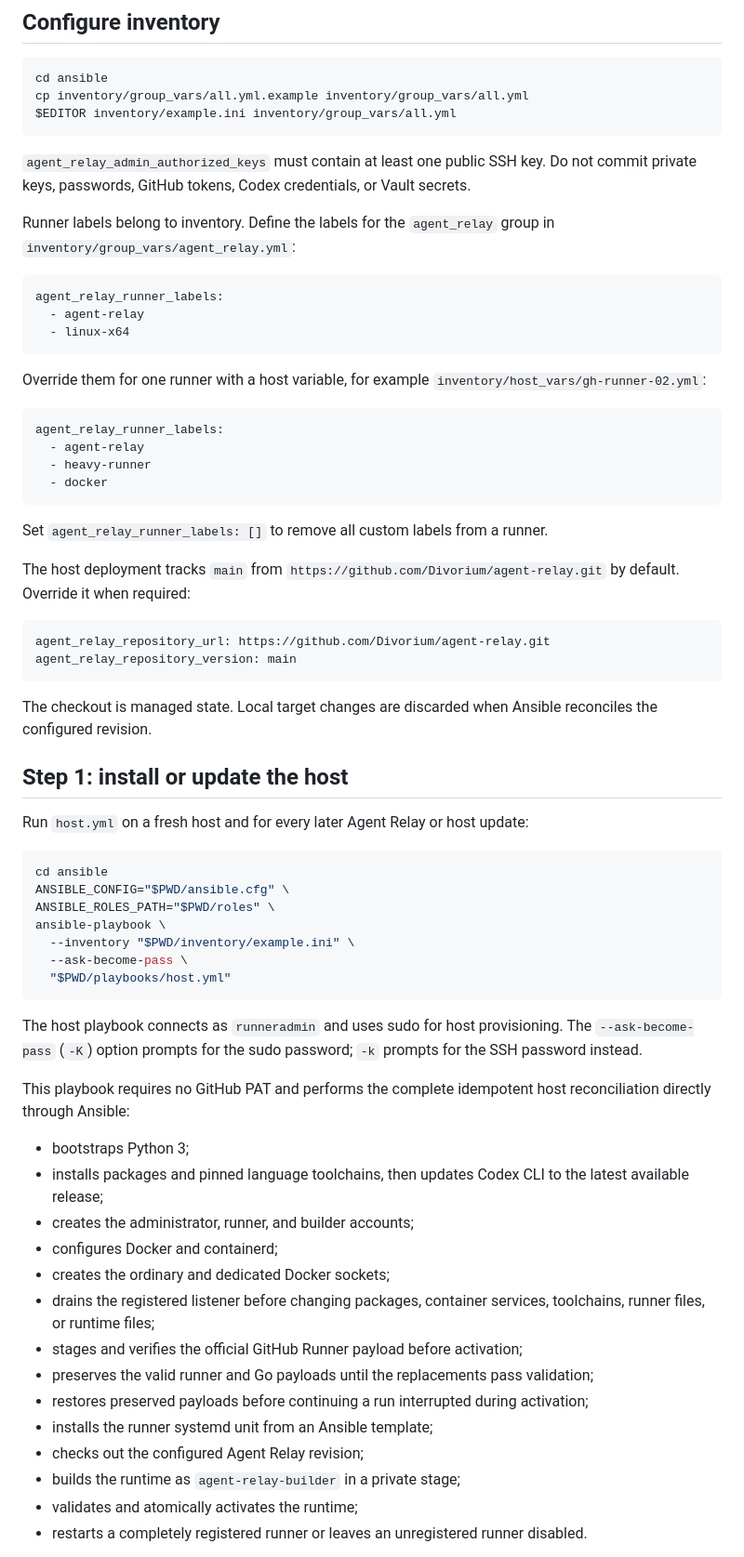
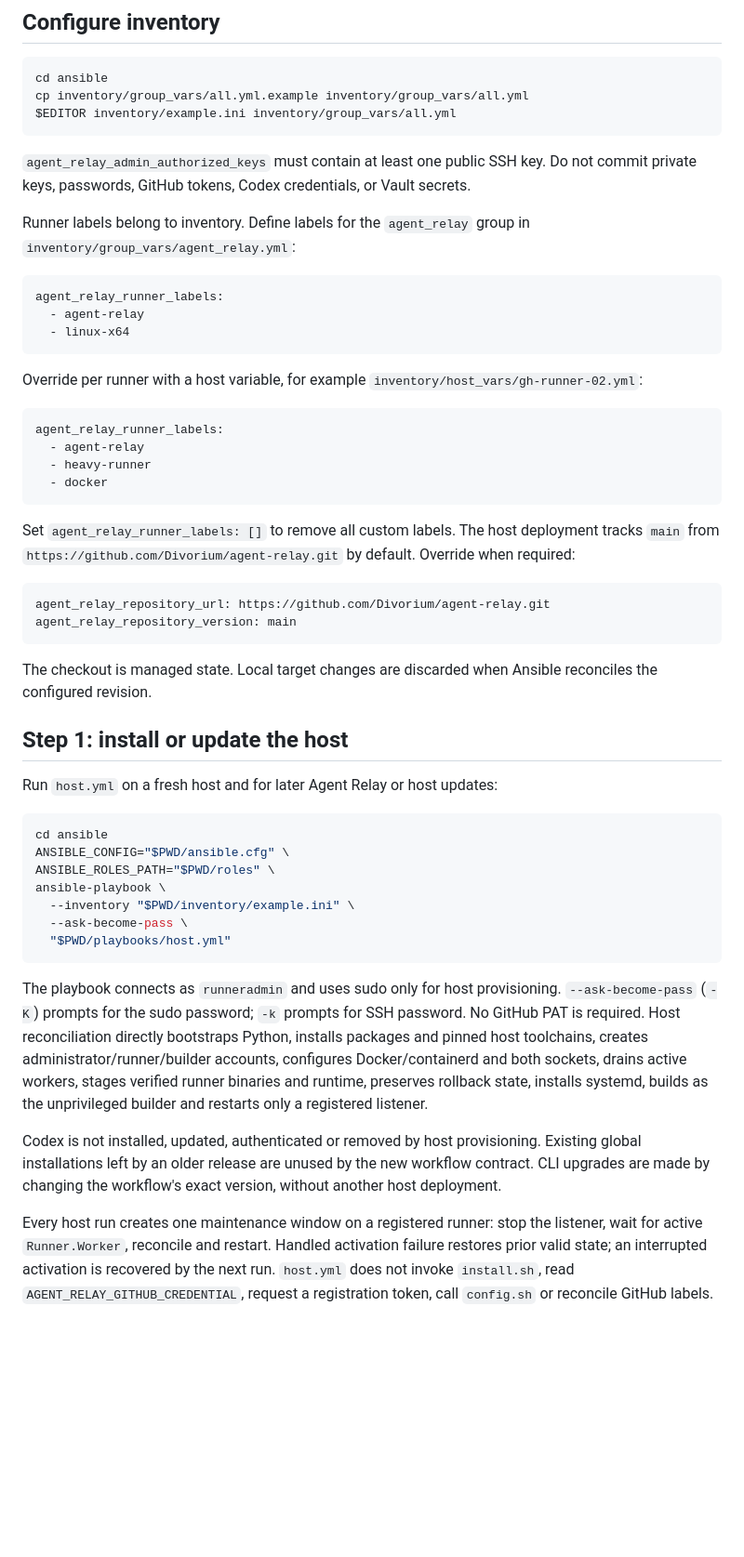
Before and after one commit to Divorium/agent-relay, a Markdown page: ansible/README.md, the part around one of its changes. Shown at 93% size. GitHub-like rendering; blank space fills up the shorter version.

Commit message:
docs(codex): reconcile host operations with workflow-owned CLI lifecycle

````diff
--- a/ansible/README.md
+++ b/ansible/README.md
@@ -21,7 +21,7 @@ $EDITOR inventory/example.ini inventory/group_vars/all.yml
 
 `agent_relay_admin_authorized_keys` must contain at least one public SSH key. Do not commit private keys, passwords, GitHub tokens, Codex credentials, or Vault secrets.
 
-Runner labels belong to inventory. Define the labels for the `agent_relay` group in `inventory/group_vars/agent_relay.yml`:
+Runner labels belong to inventory. Define labels for the `agent_relay` group in `inventory/group_vars/agent_relay.yml`:
 
 ```yaml
 agent_relay_runner_labels:
@@ -29,7 +29,7 @@ agent_relay_runner_labels:
   - linux-x64
 ```
 
-Override them for one runner with a host variable, for example `inventory/host_vars/gh-runner-02.yml`:
+Override per runner with a host variable, for example `inventory/host_vars/gh-runner-02.yml`:
 
 ```yaml
 agent_relay_runner_labels:
@@ -38,9 +38,7 @@ agent_relay_runner_labels:
   - docker
 ```
 
-Set `agent_relay_runner_labels: []` to remove all custom labels from a runner.
-
-The host deployment tracks `main` from `https://github.com/Divorium/agent-relay.git` by default. Override it when required:
+Set `agent_relay_runner_labels: []` to remove all custom labels. The host deployment tracks `main` from `https://github.com/Divorium/agent-relay.git` by default. Override when required:
 
 ```yaml
 agent_relay_repository_url: https://github.com/Divorium/agent-relay.git
@@ -51,7 +49,7 @@ The checkout is managed state. Local target changes are discarded when Ansible r
 
 ## Step 1: install or update the host
 
-Run `host.yml` on a fresh host and for every later Agent Relay or host update:
+Run `host.yml` on a fresh host and for later Agent Relay or host updates:
 
 ```bash
 cd ansible
@@ -63,25 +61,9 @@ ansible-playbook \
   "$PWD/playbooks/host.yml"
 ```
 
-The host playbook connects as `runneradmin` and uses sudo for host provisioning. The
-`--ask-become-pass` (`-K`) option prompts for the sudo password; `-k` prompts for
-the SSH password instead.
+The playbook connects as `runneradmin` and uses sudo only for host provisioning. `--ask-become-pass` (`-K`) prompts for the sudo password; `-k` prompts for SSH password. No GitHub PAT is required. Host reconciliation directly bootstraps Python, installs packages and pinned host toolchains, creates administrator/runner/builder accounts, configures Docker/containerd and both sockets, drains active workers, stages verified runner binaries and runtime, preserves rollback state, installs systemd, builds as the unprivileged builder and restarts only a registered listener.
 
-This playbook requires no GitHub PAT and performs the complete idempotent host
-reconciliation directly through Ansible:
+Codex is not installed, updated, authenticated or removed by host provisioning. Existing global installations left by an older release are unused by the new workflow contract. CLI upgrades are made by changing the workflow's exact version, without another host deployment.
 
-- bootstraps Python 3;
-- installs packages and pinned language toolchains, then updates Codex CLI to the latest available release;
-- creates the administrator, runner, and builder accounts;
-- configures Docker and containerd;
-- creates the ordinary and dedicated Docker sockets;
-- drains the registered listener before changing packages, container services, toolchains, runner files, or runtime files;
-- stages and verifies the official GitHub Runner payload before activation;
-- preserves the valid runner and Go payloads until the replacements pass validation;
-- restores preserved payloads before continuing a run interrupted during activation;
-- installs the runner systemd unit from an Ansible template;
-- checks out the configured Agent Relay revision;
-- builds the runtime as `agent-relay-builder` in a private stage;
-- validates and atomically activates the runtime;
-- restarts a completely registered runner or leaves an unregistered runner disabled.
+Every host run creates one maintenance window on a registered runner: stop the listener, wait for active `Runner.Worker`, reconcile and restart. Handled activation failure restores prior valid state; an interrupted activation is recovered by the next run. `host.yml` does not invoke `install.sh`, read `AGENT_RELAY_GITHUB_CREDENTIAL`, request a registration token, call `config.sh` or reconcile GitHub labels.
 
````
Also changed, not shown: other parts of ansible/README.md (+7 -36 lines), docs/native-github-runner-specification.md (+18 -98 lines), docs/operations/README.md (+18 -99 lines).
